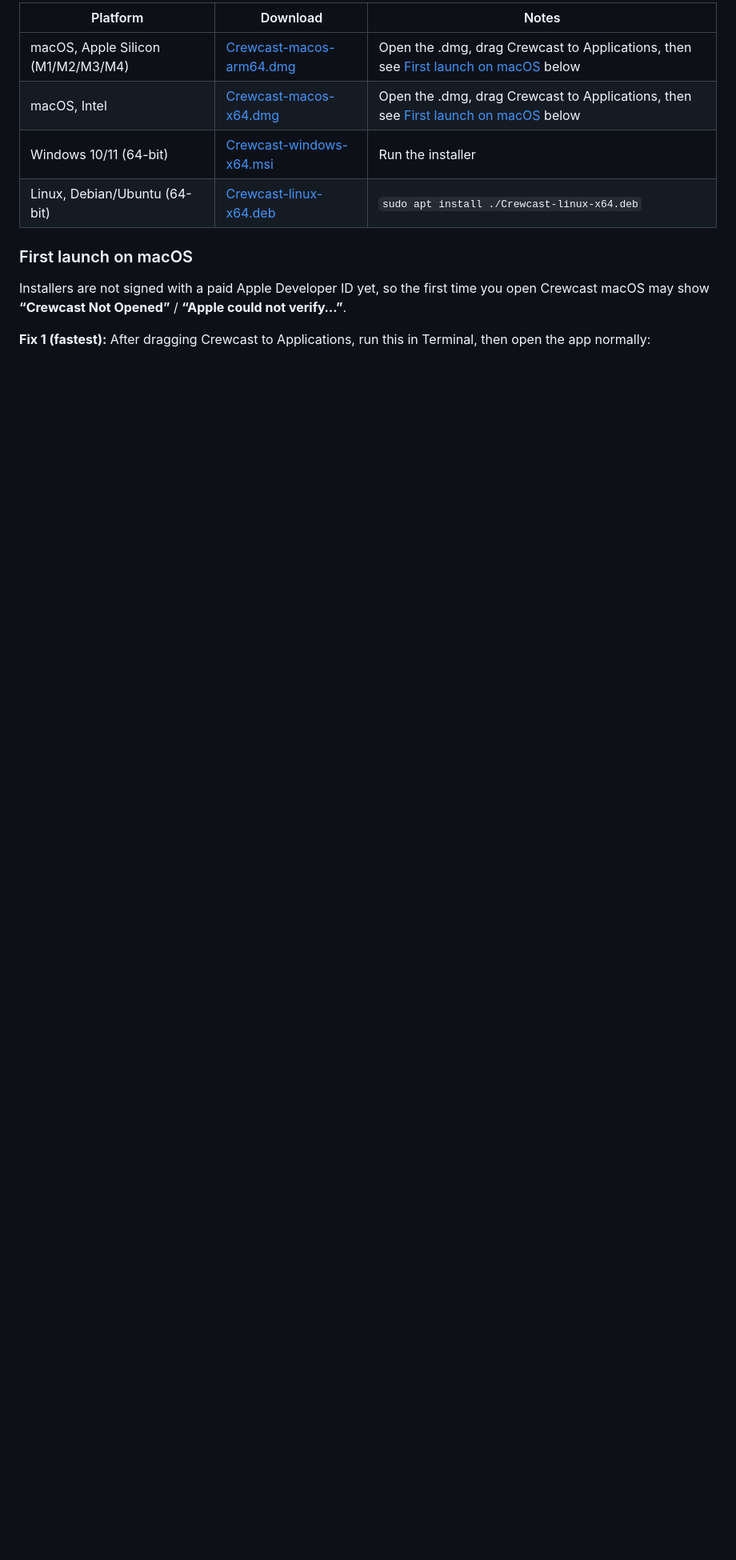
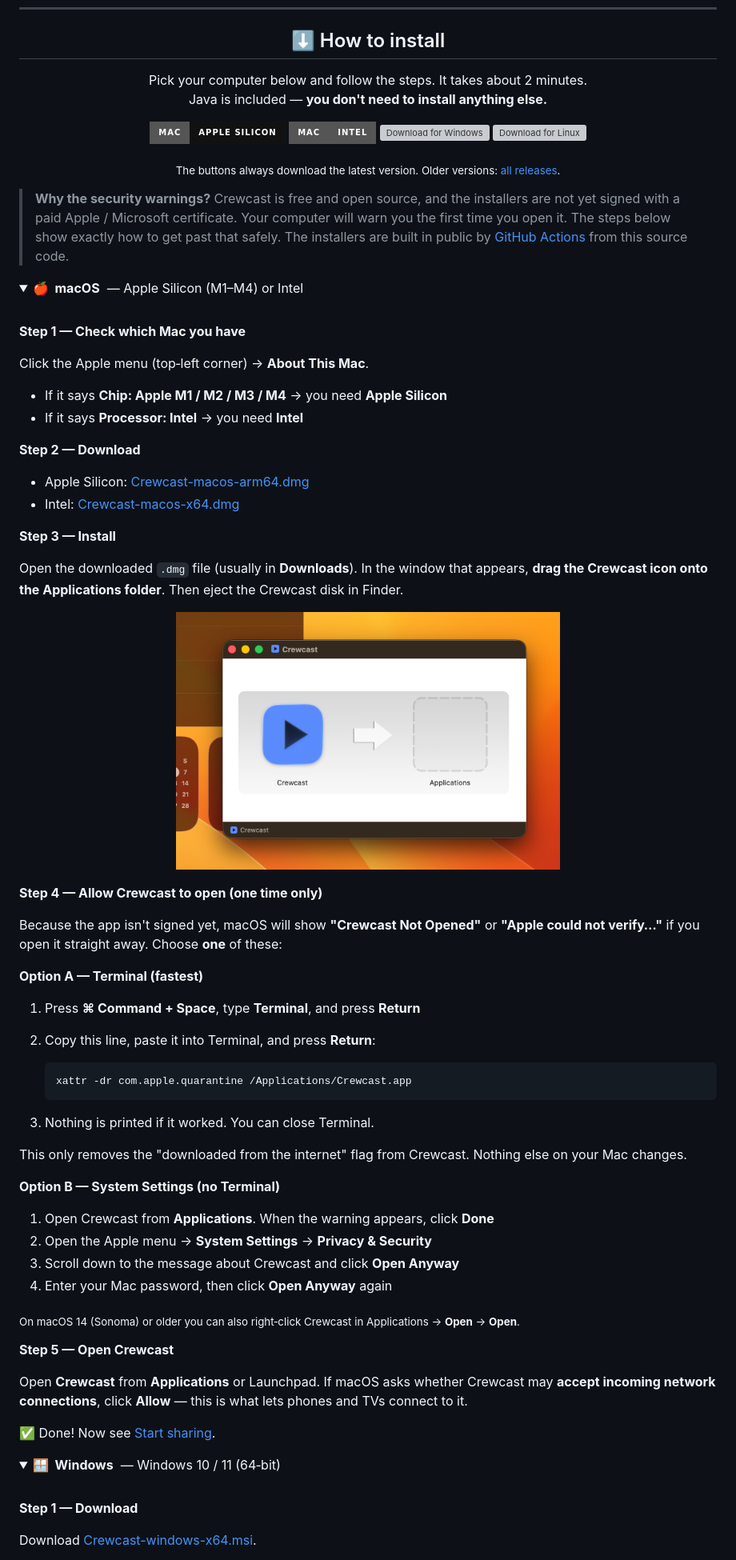
Before and after one commit to vpjigin/CrewCast, a Markdown page: README.md, the part around one of its changes. Shown at 80% size. Rendered like a GitHub page; pictures changed too: docs/images/install-macos-dmg.png (added); folded sections open; badges without logos; blank space fills up the shorter version; grey boxes are pictures that could not be loaded.

Commit message:
docs: rewrite README with step-by-step install guide
Co-authored-by: Cursor <cursoragent@cursor.com>

````diff
--- a/README.md
+++ b/README.md
@@ -18,13 +23,84 @@ Share videos from your computer to any device, on your Wi‑Fi or over the inter
 
-| Platform | Download | Notes |
-|----------|----------|-------|
-| macOS, Apple Silicon (M1/M2/M3/M4) | [Crewcast-macos-arm64.dmg](https://github.com/vpjigin/CrewCast/releases/latest/download/Crewcast-macos-arm64.dmg) | Open the .dmg, drag Crewcast to Applications, then see [First launch on macOS](#first-launch-on-macos) below |
-| macOS, Intel | [Crewcast-macos-x64.dmg](https://github.com/vpjigin/CrewCast/releases/latest/download/Crewcast-macos-x64.dmg) | Open the .dmg, drag Crewcast to Applications, then see [First launch on macOS](#first-launch-on-macos) below |
-| Windows 10/11 (64-bit) | [Crewcast-windows-x64.msi](https://github.com/vpjigin/CrewCast/releases/latest/download/Crewcast-windows-x64.msi) | Run the installer |
-| Linux, Debian/Ubuntu (64-bit) | [Crewcast-linux-x64.deb](https://github.com/vpjigin/CrewCast/releases/latest/download/Crewcast-linux-x64.deb) | `sudo apt install ./Crewcast-linux-x64.deb` |
+<a id="how-to-install"></a>
 
-### First launch on macOS
+## ⬇️ How to install
 
-Installers are not signed with a paid Apple Developer ID yet, so the first time you open Crewcast macOS may show **“Crewcast Not Opened”** / **“Apple could not verify…”**.
+Pick your computer below and follow the steps. It takes about 2 minutes.<br>
+Java is included — **you don't need to install anything else.**
 
-**Fix 1 (fastest):** After dragging Crewcast to Applications, run this in Terminal, then open the app normally:
+<a href="https://github.com/vpjigin/CrewCast/releases/latest/download/Crewcast-macos-arm64.dmg"><img alt="Download for Mac (Apple Silicon)" src="https://img.shields.io/badge/Mac-Apple%20Silicon-111111?style=for-the-badge&logo=apple&logoColor=white"></a>
+<a href="https://github.com/vpjigin/CrewCast/releases/latest/download/Crewcast-macos-x64.dmg"><img alt="Download for Mac (Intel)" src="https://img.shields.io/badge/Mac-Intel-555555?style=for-the-badge&logo=apple&logoColor=white"></a>
+<a href="https://github.com/vpjigin/CrewCast/releases/latest/download/Crewcast-windows-x64.msi"><img alt="Download for Windows" src="https://img.shields.io/badge/Windows-10%20%2F%2011-0078D4?style=for-the-badge&logo=windows&logoColor=white"></a>
+<a href="https://github.com/vpjigin/CrewCast/releases/latest/download/Crewcast-linux-x64.deb"><img alt="Download for Linux" src="https://img.shields.io/badge/Linux-Debian%20%2F%20Ubuntu-E95420?style=for-the-badge&logo=ubuntu&logoColor=white"></a>
+
+<sub>The buttons always download the latest version. Older versions: <a href="https://github.com/vpjigin/CrewCast/releases">all releases</a>.</sub>
+
+</div>
+
+> **Why the security warnings?** Crewcast is free and open source, and the installers are not yet signed with a paid Apple / Microsoft certificate. Your computer will warn you the first time you open it. The steps below show exactly how to get past that safely. The installers are built in public by [GitHub Actions](.github/workflows/release.yml) from this source code.
+
+<details>
+<summary><b>🍎 &nbsp;macOS</b> &nbsp;— Apple Silicon (M1–M4) or Intel</summary>
+
+<br>
+
+**Step 1 — Check which Mac you have**
+
+Click the Apple menu (top‑left corner) → **About This Mac**.
+- If it says **Chip: Apple M1 / M2 / M3 / M4** → you need **Apple Silicon**
+- If it says **Processor: Intel** → you need **Intel**
+
+**Step 2 — Download**
+
+- Apple Silicon: [Crewcast-macos-arm64.dmg](https://github.com/vpjigin/CrewCast/releases/latest/download/Crewcast-macos-arm64.dmg)
+- Intel: [Crewcast-macos-x64.dmg](https://github.com/vpjigin/CrewCast/releases/latest/download/Crewcast-macos-x64.dmg)
+
+**Step 3 — Install**
+
+Open the downloaded `.dmg` file (usually in **Downloads**). In the window that appears, **drag the Crewcast icon onto the Applications folder**. Then eject the Crewcast disk in Finder.
+
+<p align="center"><img src="docs/images/install-macos-dmg.png" alt="Drag Crewcast onto Applications" width="480"></p>
+
+**Step 4 — Allow Crewcast to open (one time only)**
+
+Because the app isn't signed yet, macOS will show **"Crewcast Not Opened"** or **"Apple could not verify…"** if you open it straight away. Choose **one** of these:
+
+**Option A — Terminal (fastest)**
+
+1. Press **⌘ Command + Space**, type **Terminal**, and press **Return**
+2. Copy this line, paste it into Terminal, and press **Return**:
+
+   ```bash
+   xattr -dr com.apple.quarantine /Applications/Crewcast.app
+   ```
+
+3. Nothing is printed if it worked. You can close Terminal.
+
+This only removes the "downloaded from the internet" flag from Crewcast. Nothing else on your Mac changes.
+
+**Option B — System Settings (no Terminal)**
+
+1. Open Crewcast from **Applications**. When the warning appears, click **Done**
+2. Open the Apple menu → **System Settings** → **Privacy & Security**
+3. Scroll down to the message about Crewcast and click **Open Anyway**
+4. Enter your Mac password, then click **Open Anyway** again
+
+<sub>On macOS 14 (Sonoma) or older you can also right‑click Crewcast in Applications → **Open** → **Open**.</sub>
+
+**Step 5 — Open Crewcast**
+
+Open **Crewcast** from **Applications** or Launchpad. If macOS asks whether Crewcast may **accept incoming network connections**, click **Allow** — this is what lets phones and TVs connect to it.
+
+✅ Done! Now see [Start sharing](#start-sharing).
+
+</details>
+
+<details>
+<summary><b>🪟 &nbsp;Windows</b> &nbsp;— Windows 10 / 11 (64‑bit)</summary>
+
+<br>
+
+**Step 1 — Download**
+
+Download [Crewcast-windows-x64.msi](https://github.com/vpjigin/CrewCast/releases/latest/download/Crewcast-windows-x64.msi).
+
````
Also changed, not shown: other parts of README.md (+108 -27 lines).
